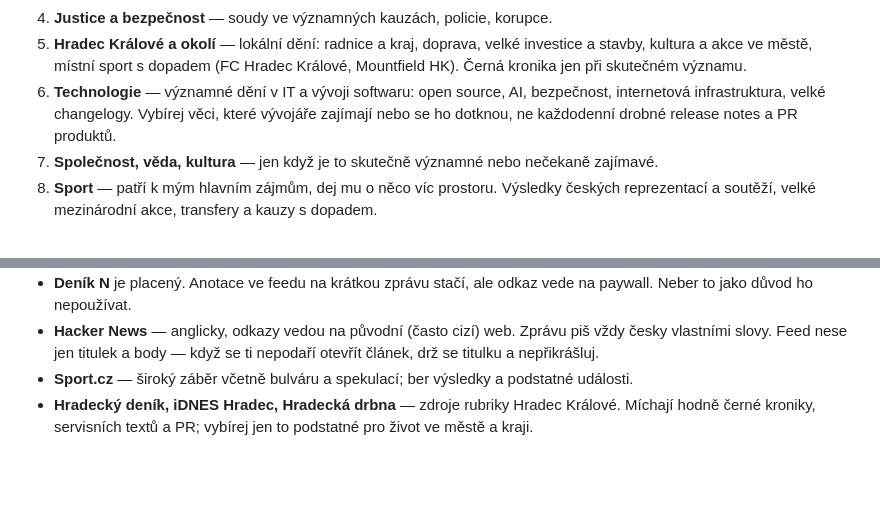
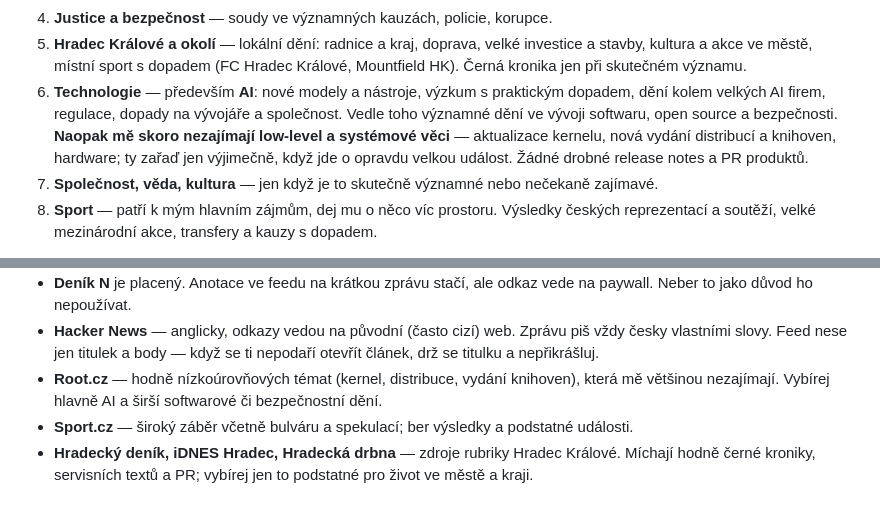
Before and after one commit to dstlmrk/news-digest, a Markdown page: CLAUDE.md, 2 parts joined by grey strips. Drawn GitHub-style; blank space fills up the shorter version.

Commit message:
Technologie: prioritou je AI, low-level témata jen výjimečně
Co-Authored-By: Claude Fable 5 <noreply@anthropic.com>

```diff
--- a/CLAUDE.md
+++ b/CLAUDE.md
@@ -108,10 +108,13 @@ V tomhle pořadí důležitosti:
    velké investice a stavby, kultura a akce ve městě, místní sport
    s dopadem (FC Hradec Králové, Mountfield HK). Černá kronika jen při
    skutečném významu.
-6. **Technologie** — významné dění v IT a vývoji softwaru: open source,
-   AI, bezpečnost, internetová infrastruktura, velké changelogy. Vybírej
-   věci, které vývojáře zajímají nebo se ho dotknou, ne každodenní drobné
-   release notes a PR produktů.
+6. **Technologie** — především **AI**: nové modely a nástroje, výzkum
+   s praktickým dopadem, dění kolem velkých AI firem, regulace, dopady
+   na vývojáře a společnost. Vedle toho významné dění ve vývoji
+   softwaru, open source a bezpečnosti. **Naopak mě skoro nezajímají
+   low-level a systémové věci** — aktualizace kernelu, nová vydání
+   distribucí a knihoven, hardware; ty zařaď jen výjimečně, když jde
+   o opravdu velkou událost. Žádné drobné release notes a PR produktů.
 7. **Společnost, věda, kultura** — jen když je to skutečně významné nebo
    nečekaně zajímavé.
 8. **Sport** — patří k mým hlavním zájmům, dej mu o něco víc prostoru.
@@ -153,6 +156,9 @@ sportovní spekulace typu „kdo koho možná koupí".
 - **Hacker News** — anglicky, odkazy vedou na původní (často cizí) web.
   Zprávu piš vždy česky vlastními slovy. Feed nese jen titulek a body —
   když se ti nepodaří otevřít článek, drž se titulku a nepřikrášluj.
+- **Root.cz** — hodně nízkoúrovňových témat (kernel, distribuce,
+  vydání knihoven), která mě většinou nezajímají. Vybírej hlavně AI
+  a širší softwarové či bezpečnostní dění.
 - **Sport.cz** — široký záběr včetně bulváru a spekulací; ber výsledky
   a podstatné události.
 - **Hradecký deník, iDNES Hradec, Hradecká drbna** — zdroje rubriky
```
